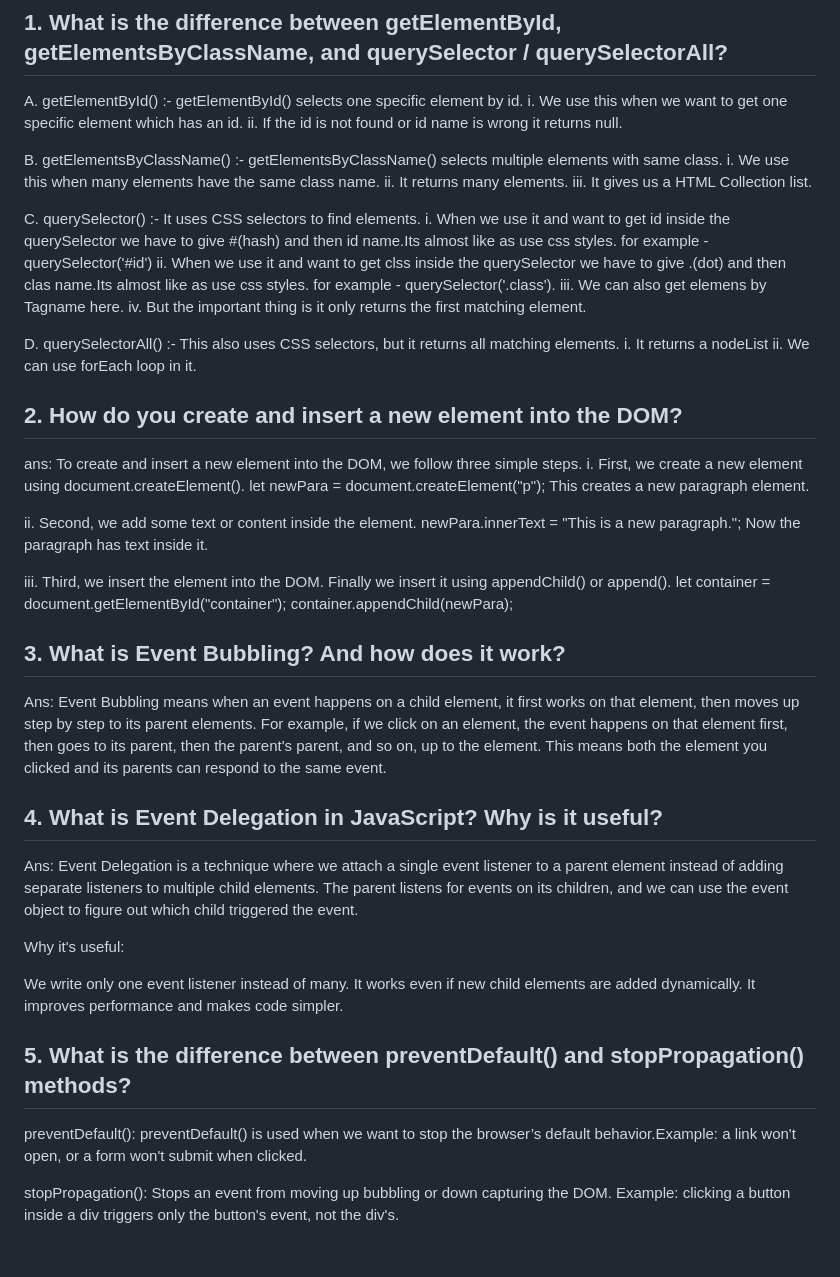
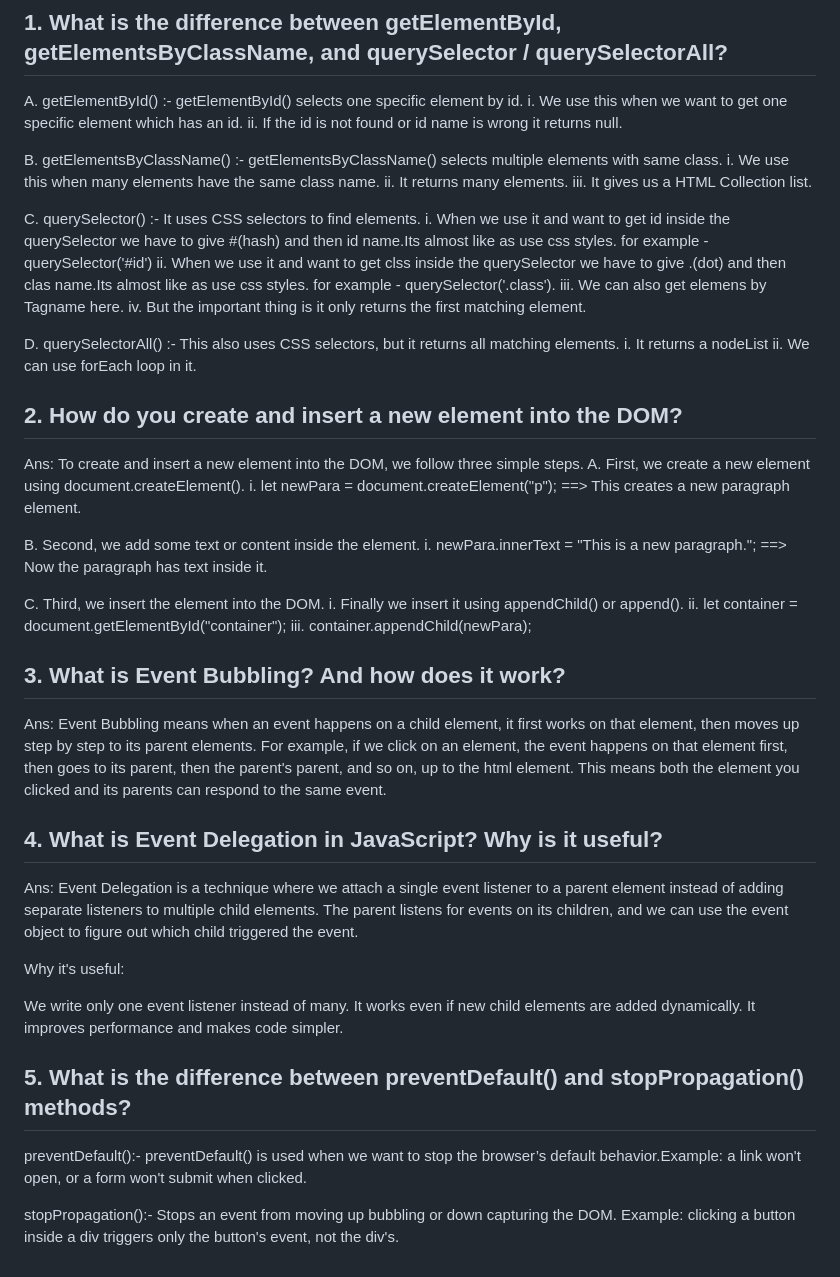
Before and after one commit to SHShadhin/Job-Tracker-Solution, a Markdown page: README.md, the part around the change. GitHub-like rendering.

Commit message:
fix another issue from readme file

```diff
--- a/README.md
+++ b/README.md
@@ -3,7 +3,6 @@
 A. getElementById() :- getElementById() selects one specific element by id.
 i. We use this when we want to get one specific element which has an id.
 ii. If the id is not found or id name is wrong it returns null.
-
 
 B. getElementsByClassName() :- getElementsByClassName() selects multiple elements with same class.
 i. We use this when many elements have the same class name.
@@ -20,28 +19,21 @@ D. querySelectorAll() :- This also uses CSS selectors, but it returns all matchi
 i. It returns a nodeList
 ii. We can use forEach loop in it.
 
+## 2. How do you create and insert a new element into the DOM?
+Ans: To create and insert a new element into the DOM, we follow three simple steps.
+A. First, we create a new element using document.createElement().
+i. let newPara = document.createElement("p"); ==> This creates a new paragraph element.
 
+B. Second, we add some text or content inside the element.
+i. newPara.innerText = "This is a new paragraph."; ==> Now the paragraph has text inside it.
 
-## 2. How do you create and insert a new element into the DOM?
-ans: To create and insert a new element into the DOM, we follow three simple steps.
-i. First, we create a new element using document.createElement().
-let newPara = document.createElement("p");
-This creates a new paragraph element.
-
-ii. Second, we add some text or content inside the element.
-newPara.innerText = "This is a new paragraph.";
-Now the paragraph has text inside it.
-
-iii. Third, we insert the element into the DOM.
-Finally we insert it using appendChild() or append().
-let container = document.getElementById("container");
-container.appendChild(newPara);
-
-
+C. Third, we insert the element into the DOM.
+i. Finally we insert it using appendChild() or append().
+ii. let container = document.getElementById("container");
+iii. container.appendChild(newPara);
 
 ## 3. What is Event Bubbling? And how does it work?
-Ans: Event Bubbling means when an event happens on a child element, it first works on that element, then moves up step by step to its parent elements. For example, if we click on an element, the event happens on that element first, then goes to its parent, then the parent's parent, and so on, up to the <html> element. This means both the element you clicked and its parents can respond to the same event.
-
+Ans: Event Bubbling means when an event happens on a child element, it first works on that element, then moves up step by step to its parent elements. For example, if we click on an element, the event happens on that element first, then goes to its parent, then the parent's parent, and so on, up to the html element. This means both the element you clicked and its parents can respond to the same event.
 
 ## 4. What is Event Delegation in JavaScript? Why is it useful?
 Ans: Event Delegation is a technique where we attach a single event listener to a parent element instead of adding separate listeners to multiple child elements. The parent listens for events on its children, and we can use the event object to figure out which child triggered the event.
@@ -52,11 +44,9 @@ We write only one event listener instead of many.
 It works even if new child elements are added dynamically.
 It improves performance and makes code simpler.
 
-
-
 ## 5. What is the difference between preventDefault() and stopPropagation() methods?
-preventDefault():
+preventDefault():-
 preventDefault() is used when we want to stop the browser’s default behavior.Example: a link won't open, or a form won't submit when clicked.
 
-stopPropagation():
+stopPropagation():-
 Stops an event from moving up bubbling or down capturing the DOM. Example: clicking a button inside a div triggers only the button's event, not the div's.
```
